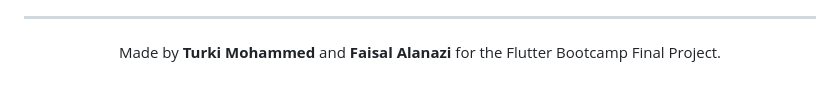
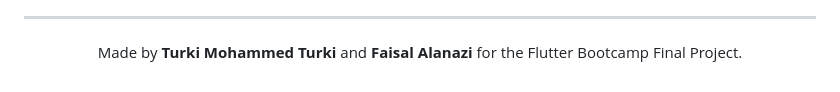
Before and after one commit to INDINA-Flutter-Project/INDIVERSE, a Markdown page: README.md, the part around the change. Drawn GitHub-style.

Commit message:
Update author name in README.md

```diff
--- a/README.md
+++ b/README.md
@@ -325,6 +325,6 @@ known exceptions).
 ---
 
 <p align="center">
-  Made by <strong>Turki Mohammed</strong> and <strong>Faisal Alanazi</strong>
+  Made by <strong>Turki Mohammed Turki</strong> and <strong>Faisal Alanazi</strong>
   for the Flutter Bootcamp Final Project.
 </p>
```
